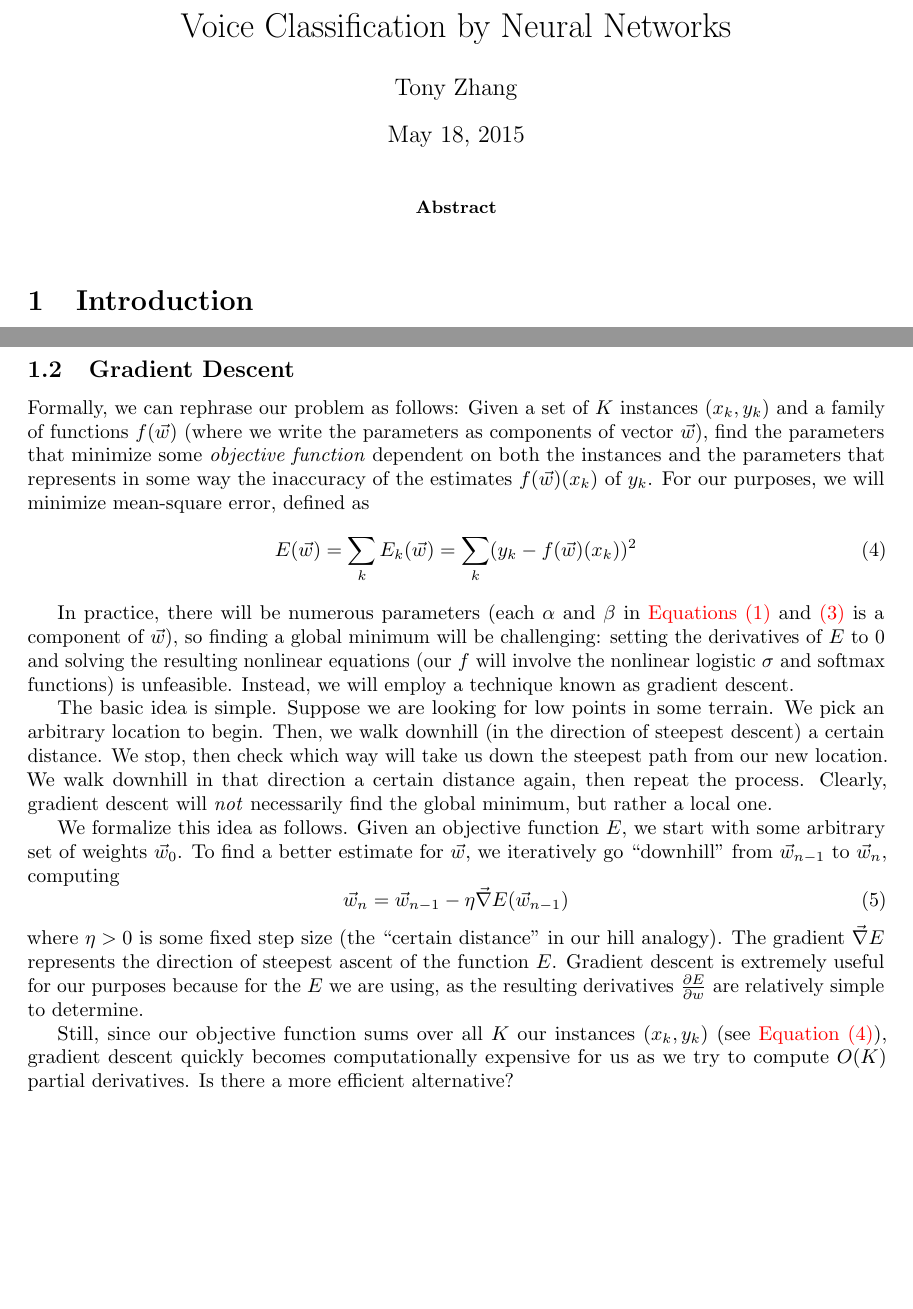
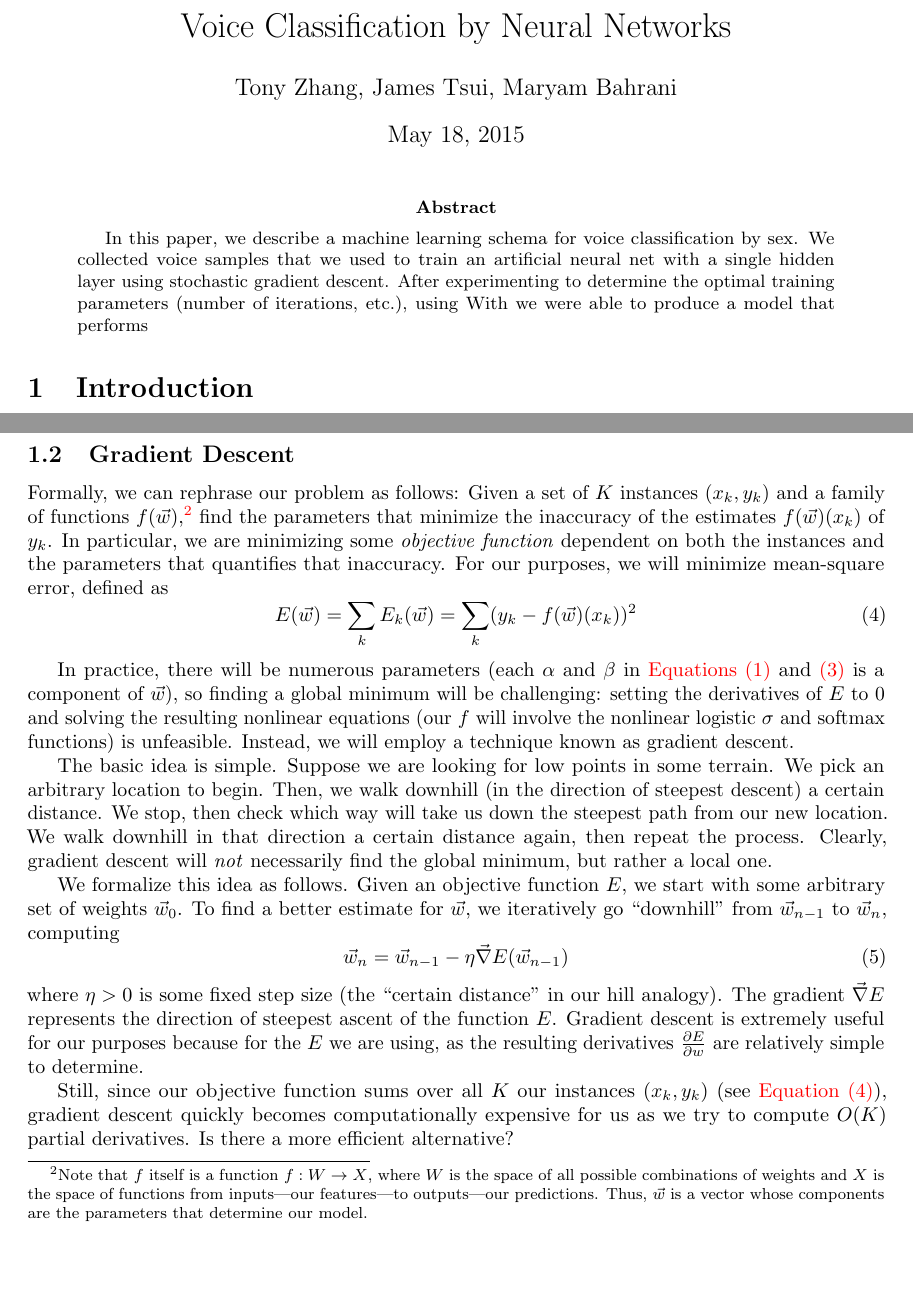
Before and after one commit to neutrinonerd3333/neural-net-952, a LaTeX paper (paper.tex): two parts of pages 1 and 3 of 5, joined at a grey line, cut so that both start at the same text, the shorter picture padded with empty space. Compiled offline with pdfLaTeX.

Commit message:
updated authors, started abstract, minor edits

```diff
--- a/paper.tex
+++ b/paper.tex
@@ -16,7 +15,7 @@
 \DeclareMathOperator{\softmax}{softmax}
 
 \title{Voice Classification by Neural Networks}
-\author{Tony Zhang}
+\author{Tony Zhang, James Tsui, Maryam Bahrani}
 
 \begin{document}
 \maketitle
@@ -25,6 +24,11 @@
 % TODO
 % neural net to classify voice gender (age?)
 %
+
+In this paper, we describe a machine learning schema for voice classification by sex. We collected %XXXXX
+voice samples that we used to train an artificial neural net with a single hidden layer using stochastic gradient descent. After experimenting to determine the optimal training parameters (number of iterations, etc.), using %%10-fold cross-validation with ROC AUC as our metric to evaluate our model.
+With % certain settings
+we were able to produce a model that performs %stats
 \end{abstract}
 
 \section{Introduction}
@@ -93,7 +97,8 @@ Clearly, ``training" a neural net reduces to determining the correct weights for
 \subsection{Gradient Descent}
 
 % insert stuff about gradient descent!
-Formally, we can rephrase our problem as follows: Given a set of $K$ instances $(x_k, y_k)$ and a family of functions $f(\vec{w})$ (where we write the parameters as components of vector $\vec{w}$), find the parameters that minimize some \emph{objective function} dependent on both the instances and the parameters that represents in some way the inaccuracy of the estimates $f(\vec{w})(x_k)$ of $y_k$.
+Formally, we can rephrase our problem as follows: Given a set of $K$ instances $(x_k, y_k)$ and a family of functions $f(\vec{w})$,\footnote{Note that $f$ itself is a function $f:W\to X$, where $W$ is the space of all possible combinations of weights and $X$ is the space of functions from inputs---our features---to outputs---our predictions. Thus, $\vec{w}$ is a vector whose components are the parameters that determine our model.} find the parameters that minimize the inaccuracy of the estimates $f(\vec{w})(x_k)$ of $y_k$.
+In particular, we are minimizing some \emph{objective function} dependent on both the instances and the parameters that quantifies that inaccuracy.
 For our purposes, we will minimize mean-square error, defined as
 \beq
 \label{eq:meansqerror}
```
Also changed, not shown: paper.tex (8 more changed lines).
